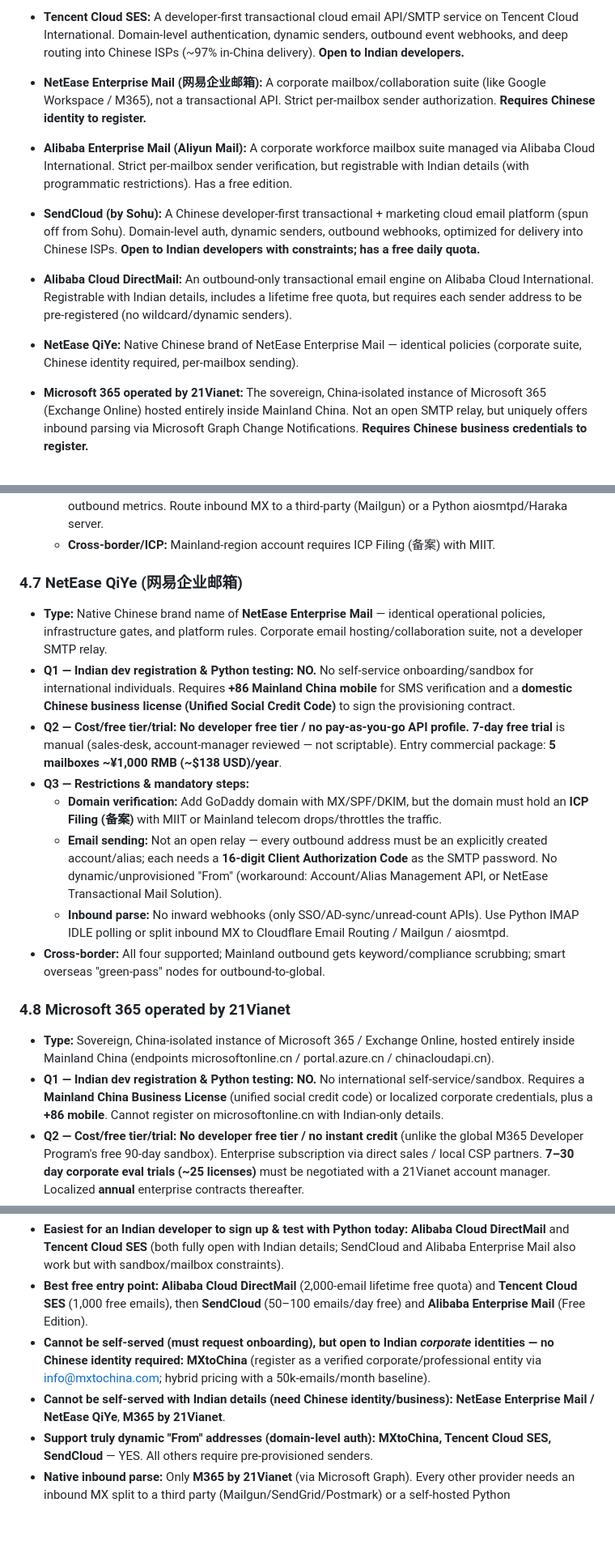
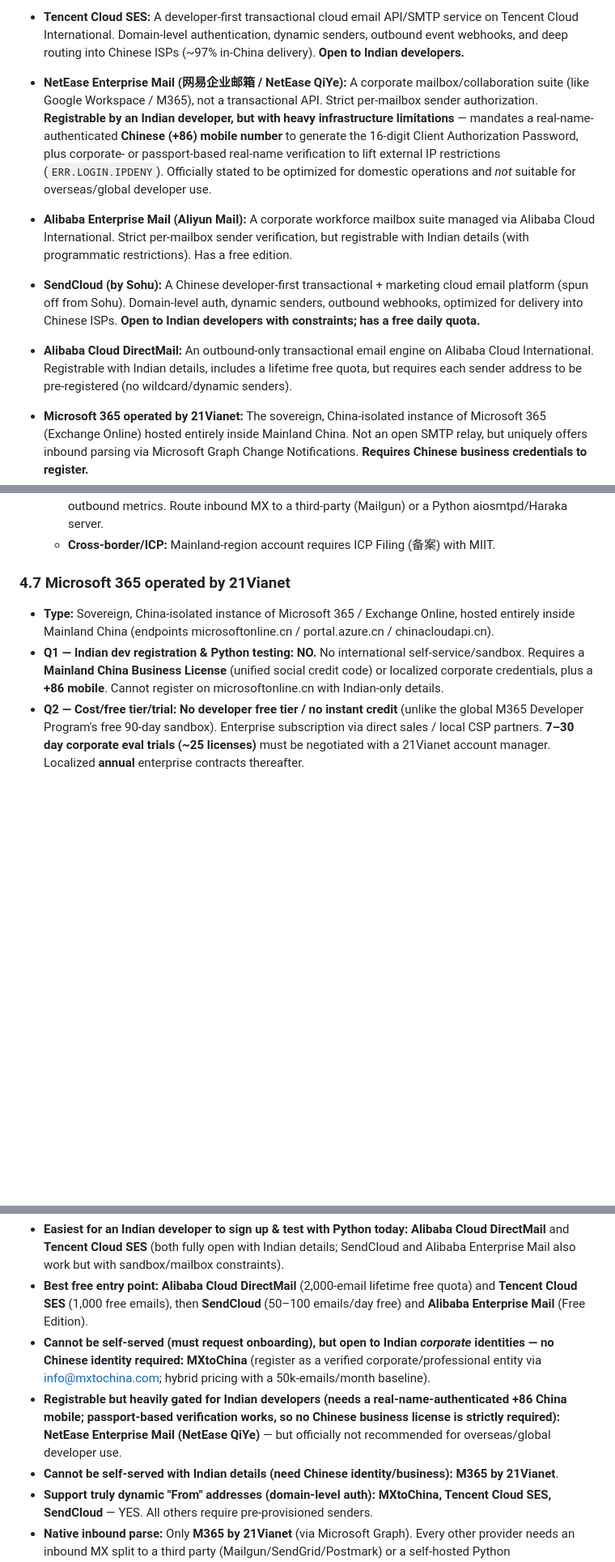
Before and after one commit to ankitprajapatgwl/EmailPOC, a Markdown page: email_docs/chinese_mail_providers.md, 3 parts joined by grey strips. Shown at 81% size. GitHub-like rendering; blank space fills up the shorter version.

```diff
--- a/email_docs/chinese_mail_providers.md
+++ b/email_docs/chinese_mail_providers.md
@@ -22,15 +21,13 @@
 
 - **Tencent Cloud SES:** A developer-first transactional cloud email API/SMTP service on Tencent Cloud International. Domain-level authentication, dynamic senders, outbound event webhooks, and deep routing into Chinese ISPs (~97% in-China delivery). **Open to Indian developers.**
 
-- **NetEase Enterprise Mail (网易企业邮箱):** A corporate mailbox/collaboration suite (like Google Workspace / M365), not a transactional API. Strict per-mailbox sender authorization. **Requires Chinese identity to register.**
+- **NetEase Enterprise Mail (网易企业邮箱 / NetEase QiYe):** A corporate mailbox/collaboration suite (like Google Workspace / M365), not a transactional API. Strict per-mailbox sender authorization. **Registrable by an Indian developer, but with heavy infrastructure limitations** — mandates a real-name-authenticated **Chinese (+86) mobile number** to generate the 16-digit Client Authorization Password, plus corporate- or passport-based real-name verification to lift external IP restrictions (`ERR.LOGIN.IPDENY`). Officially stated to be optimized for domestic operations and *not* suitable for overseas/global developer use.
 
 - **Alibaba Enterprise Mail (Aliyun Mail):** A corporate workforce mailbox suite managed via Alibaba Cloud International. Strict per-mailbox sender verification, but registrable with Indian details (with programmatic restrictions). Has a free edition.
 
 - **SendCloud (by Sohu):** A Chinese developer-first transactional + marketing cloud email platform (spun off from Sohu). Domain-level auth, dynamic senders, outbound webhooks, optimized for delivery into Chinese ISPs. **Open to Indian developers with constraints; has a free daily quota.**
 
 - **Alibaba Cloud DirectMail:** An outbound-only transactional email engine on Alibaba Cloud International. Registrable with Indian details, includes a lifetime free quota, but requires each sender address to be pre-registered (no wildcard/dynamic senders).
-
-- **NetEase QiYe:** Native Chinese brand of NetEase Enterprise Mail — identical policies (corporate suite, Chinese identity required, per-mailbox sending).
 
 - **Microsoft 365 operated by 21Vianet:** The sovereign, China-isolated instance of Microsoft 365 (Exchange Online) hosted entirely inside Mainland China. Not an open SMTP relay, but uniquely offers inbound parsing via Microsoft Graph Change Notifications. **Requires Chinese business credentials to register.**
 
@@ -180,18 +181,7 @@ This table answers **(Q2)** cost details, free tier, and trial options, plus how
   - **Inbound parse:** Outbound-only; uses **Alibaba Cloud Message Service (MNS)** event webhooks for outbound metrics. Route inbound MX to a third-party (Mailgun) or a Python aiosmtpd/Haraka server.
   - **Cross-border/ICP:** Mainland-region account requires ICP Filing (备案) with MIIT.
 
-### 4.7 NetEase QiYe (网易企业邮箱)
-
-- **Type:** Native Chinese brand name of **NetEase Enterprise Mail** — identical operational policies, infrastructure gates, and platform rules. Corporate email hosting/collaboration suite, not a developer SMTP relay.
-- **Q1 — Indian dev registration & Python testing:** **NO.** No self-service onboarding/sandbox for international individuals. Requires **+86 Mainland China mobile** for SMS verification and a **domestic Chinese business license (Unified Social Credit Code)** to sign the provisioning contract.
-- **Q2 — Cost/free tier/trial:** **No developer free tier / no pay-as-you-go API profile.** **7-day free trial** is manual (sales-desk, account-manager reviewed — not scriptable). Entry commercial package: **5 mailboxes ~¥1,000 RMB (~$138 USD)/year**.
-- **Q3 — Restrictions & mandatory steps:**
-  - **Domain verification:** Add GoDaddy domain with MX/SPF/DKIM, but the domain must hold an **ICP Filing (备案)** with MIIT or Mainland telecom drops/throttles the traffic.
-  - **Email sending:** Not an open relay — every outbound address must be an explicitly created account/alias; each needs a **16-digit Client Authorization Code** as the SMTP password. No dynamic/unprovisioned "From" (workaround: Account/Alias Management API, or NetEase Transactional Mail Solution).
-  - **Inbound parse:** No inward webhooks (only SSO/AD-sync/unread-count APIs). Use Python IMAP IDLE polling or split inbound MX to Cloudflare Email Routing / Mailgun / aiosmtpd.
-- **Cross-border:** All four supported; Mainland outbound gets keyword/compliance scrubbing; smart overseas "green-pass" nodes for outbound-to-global.
-
-### 4.8 Microsoft 365 operated by 21Vianet
+### 4.7 Microsoft 365 operated by 21Vianet
 
 - **Type:** Sovereign, China-isolated instance of Microsoft 365 / Exchange Online, hosted entirely inside Mainland China (endpoints microsoftonline.cn / portal.azure.cn / chinacloudapi.cn).
 - **Q1 — Indian dev registration & Python testing:** **NO.** No international self-service/sandbox. Requires a **Mainland China Business License** (unified social credit code) or localized corporate credentials, plus a **+86 mobile**. Cannot register on microsoftonline.cn with Indian-only details.
@@ -209,7 +199,8 @@ This table answers **(Q2)** cost details, free tier, and trial options, plus how
 - **Easiest for an Indian developer to sign up & test with Python today:** **Alibaba Cloud DirectMail** and **Tencent Cloud SES** (both fully open with Indian details; SendCloud and Alibaba Enterprise Mail also work but with sandbox/mailbox constraints).
 - **Best free entry point:** **Alibaba Cloud DirectMail** (2,000-email lifetime free quota) and **Tencent Cloud SES** (1,000 free emails), then **SendCloud** (50–100 emails/day free) and **Alibaba Enterprise Mail** (Free Edition).
 - **Cannot be self-served (must request onboarding), but open to Indian *corporate* identities — no Chinese identity required:** **MXtoChina** (register as a verified corporate/professional entity via info@mxtochina.com; hybrid pricing with a 50k-emails/month baseline).
-- **Cannot be self-served with Indian details (need Chinese identity/business):** **NetEase Enterprise Mail / NetEase QiYe**, **M365 by 21Vianet**.
+- **Registrable but heavily gated for Indian developers (needs a real-name-authenticated +86 China mobile; passport-based verification works, so no Chinese business license is strictly required):** **NetEase Enterprise Mail (NetEase QiYe)** — but officially not recommended for overseas/global developer use.
+- **Cannot be self-served with Indian details (need Chinese identity/business):** **M365 by 21Vianet**.
 - **Support truly dynamic "From" addresses (domain-level auth):** **MXtoChina, Tencent Cloud SES, SendCloud** — YES. All others require pre-provisioned senders.
 - **Native inbound parse:** Only **M365 by 21Vianet** (via Microsoft Graph). Every other provider needs an inbound MX split to a third party (Mailgun/SendGrid/Postmark) or a self-hosted Python IMAP/aiosmtpd listener.
 - **Universal compliance requirement:** Any Mainland-China-hosted sending path requires an **ICP Filing (备案) with MIIT** for the domain.
```
Also changed, not shown: other parts of email_docs/chinese_mail_providers.md (+19 -16 lines).
